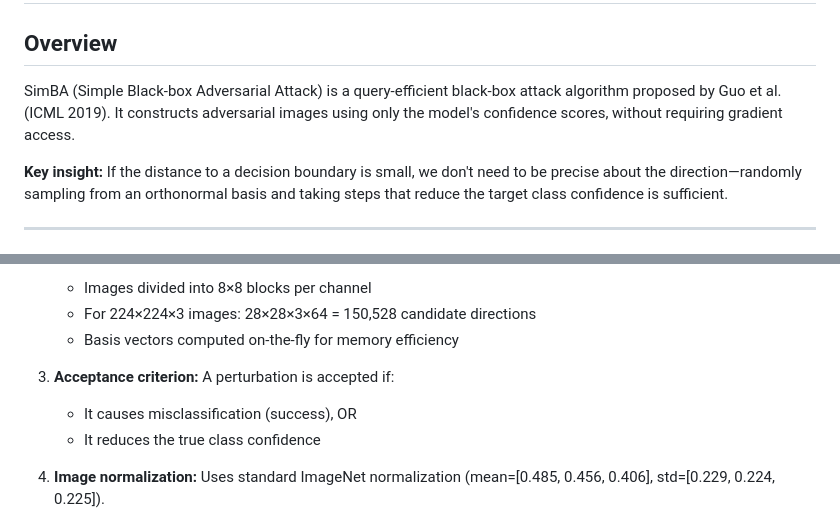
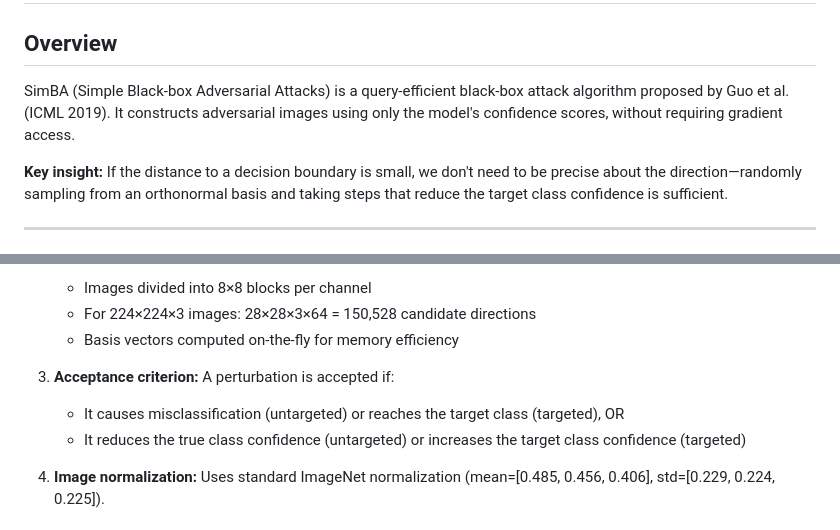
Before and after one commit to FlorentTariolle/Opportunistic-Adversarial-Attacks, a Markdown page: SIMBA_METHOD.md, 2 parts joined by grey strips. Rendered like a GitHub page.

```diff
--- a/SIMBA_METHOD.md
+++ b/SIMBA_METHOD.md
@@ -2,7 +2,7 @@
 
 ## Overview
 
-SimBA (Simple Black-box Adversarial Attack) is a query-efficient black-box attack algorithm proposed by Guo et al. (ICML 2019). It constructs adversarial images using only the model's confidence scores, without requiring gradient access.
+SimBA (Simple Black-box Adversarial Attacks) is a query-efficient black-box attack algorithm proposed by Guo et al. (ICML 2019). It constructs adversarial images using only the model's confidence scores, without requiring gradient access.
 
 **Key insight:** If the distance to a decision boundary is small, we don't need to be precise about the direction—randomly sampling from an orthonormal basis and taking steps that reduce the target class confidence is sufficient.
 
@@ -118,8 +118,8 @@ $$\|\delta_T\|_2 = \sqrt{T} \cdot \epsilon$$
    - Basis vectors computed on-the-fly for memory efficiency
 
 3. **Acceptance criterion:** A perturbation is accepted if:
-   - It causes misclassification (success), OR
-   - It reduces the true class confidence
+   - It causes misclassification (untargeted) or reaches the target class (targeted), OR
+   - It reduces the true class confidence (untargeted) or increases the target class confidence (targeted)
 
 4. **Image normalization:** Uses standard ImageNet normalization (mean=[0.485, 0.456, 0.406], std=[0.229, 0.224, 0.225]).
 
```
Also changed, not shown: LOSSES_AND_BUDGETS.md (+3 -3 lines), SQUARE_ATTACK.md (+1 -1 lines).
